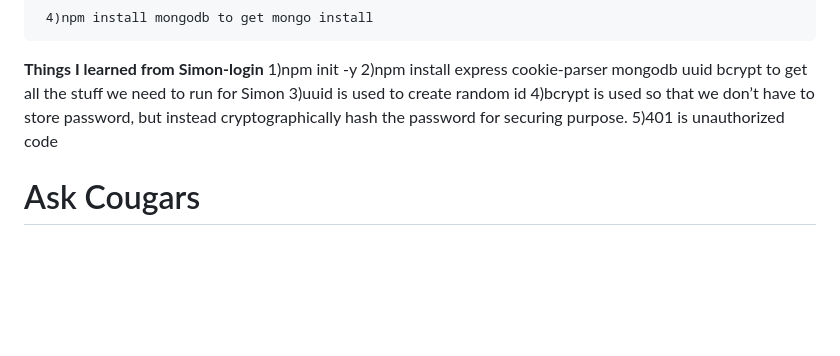
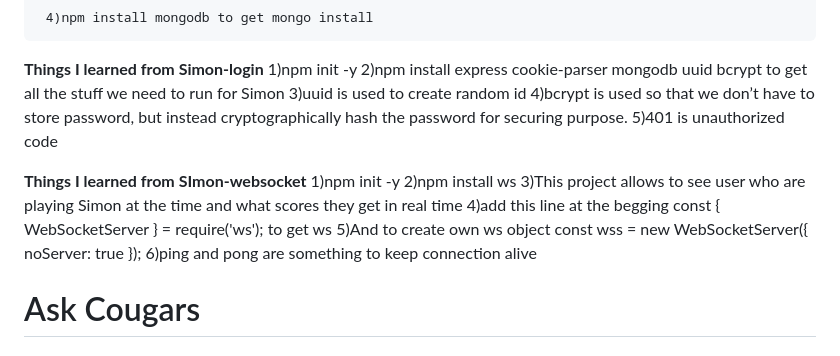
Before and after one commit to yks808/askCourgars, a Markdown page: README.md, the part around the change. GitHub-like rendering; blank space fills up the shorter version.

```diff
--- a/README.md
+++ b/README.md
@@ -160,6 +160,16 @@ const name = new Name();
      4)bcrypt is used so that we don’t have to store password, but instead cryptographically hash the password for securing purpose.
      5)401 is unauthorized code
 
+**Things I learned from SImon-websocket**
+     1)npm init -y
+     2)npm install ws
+     3)This project allows to see user who are playing Simon at the time and what scores they get in real time
+     4)add this line at the begging
+	const { WebSocketServer } = require('ws'); to get ws
+     5)And to create own ws object
+	const wss = new WebSocketServer({ noServer: true });
+     6)ping and pong are something to keep connection alive
+
 # Ask Cougars
 
 ## Design
```
